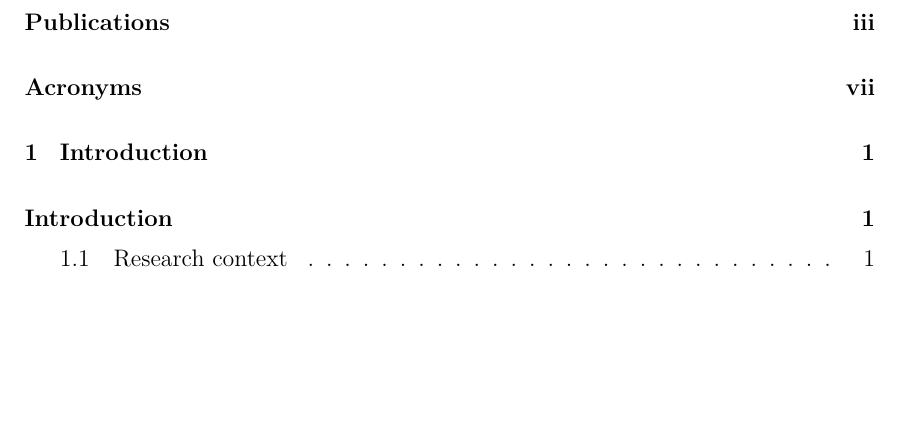
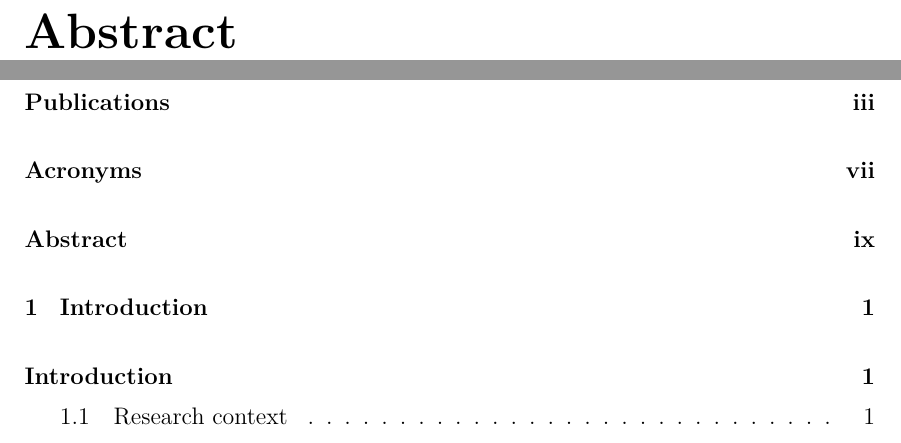
Before and after one commit to sergivalverde/phd_thesis, a LaTeX thesis (main.tex, which reads chapters/abstract.tex): part of page 11 of 82 before the commit and two parts of pages 11 and 15 of 86 after it, the two joined at a grey line, cut at the place of the change, the shorter picture padded with empty space. Compiled offline with pdfLaTeX.

Commit message:
added abstract structure

```diff
--- /dev/null
+++ b/chapters/abstract.tex
@@ -0,0 +1,3 @@
+\chapter*{Abstract}
+
+\addcontentsline{toc}{chapter}{Abstract}
```
Also changed, not shown: chapters/chapter_2.tex (+1 -0 lines), main.tex (+3 -3 lines), 2 other files.
